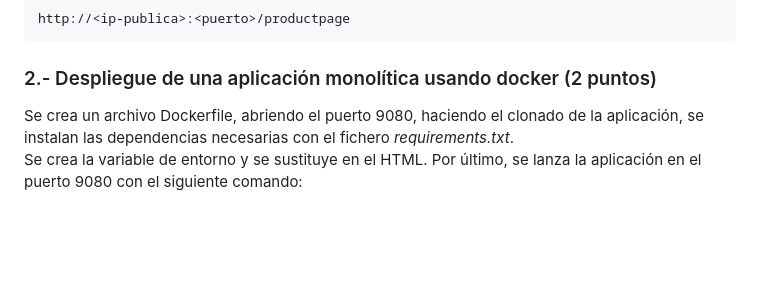
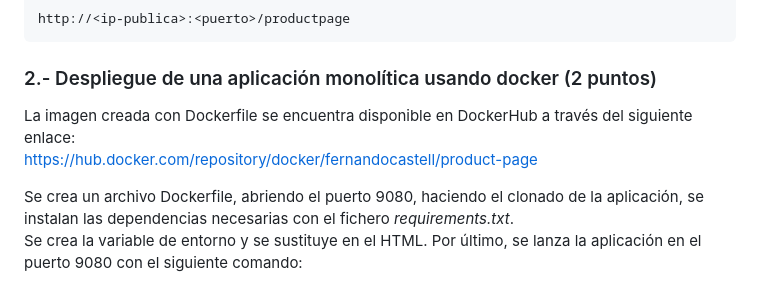
Before and after one commit to fercastell13/pc2-2023, a Markdown page: README.md, the part around the change. Drawn GitHub-style; blank space fills up the shorter version.

Commit message:
README: docker -- imagen

```diff
--- a/README.md
+++ b/README.md
@@ -50,6 +50,9 @@ http://<ip-publica>:<puerto>/productpage
 
 ### 2.- Despliegue de una aplicación monolítica usando docker (2 puntos)
 
+La imagen creada con Dockerfile se encuentra disponible en DockerHub a través del siguiente enlace:<br/>
+https://hub.docker.com/repository/docker/fernandocastell/product-page
+
 Se crea un archivo Dockerfile, abriendo el puerto 9080, haciendo el clonado de la aplicación, se instalan las dependencias necesarias con el fichero *requirements.txt*.<br/>
 Se crea la variable de entorno y se sustituye en el HTML.
 Por último, se lanza la aplicación en el puerto 9080 con el siguiente comando:
```
